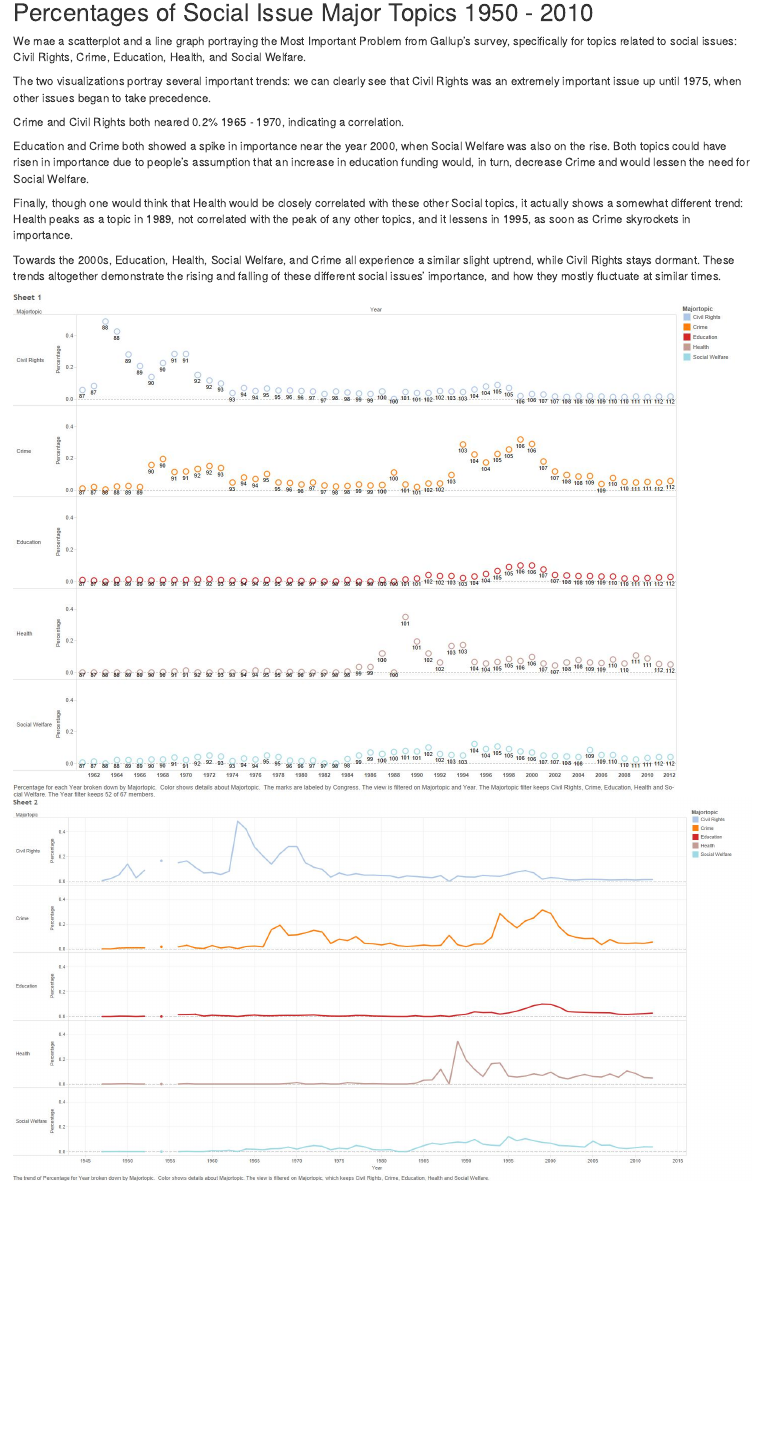
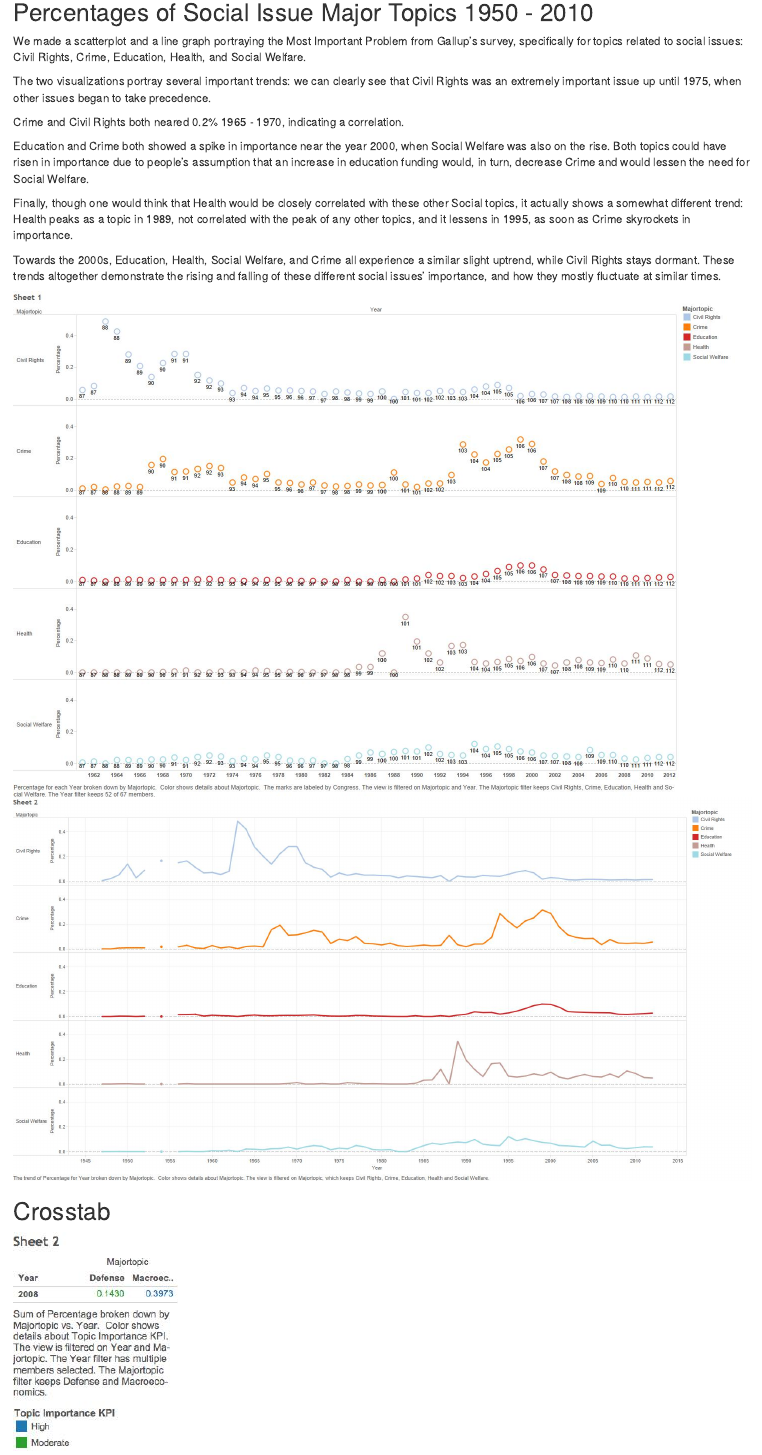
Before and after one commit to juanitotaveras/DV_TProject1, an R Markdown document (00 Doc/DV_TProject1.Rmd): the page in a window 1100 px wide, from 2700 px down. The pictures show the output file 00 Doc/DV_TProject1.html that the author committed with the source, opened offline.

Commit message:
added my tableau sheets to the twbx file, added crosstab to rmd

```diff
--- a/00 Doc/DV_TProject1.Rmd
+++ b/00 Doc/DV_TProject1.Rmd
@@ -23,7 +23,7 @@ We made another bar chart visualization to show a more big picture view of the 2
 ![](../02 Tableau/BarChart1.2.jpg)
 
 ##Percentages of Social Issue Major Topics 1950 - 2010
-We mae a scatterplot and a line graph portraying the Most Important Problem from Gallup's survey, specifically for topics related to social issues: Civil Rights, Crime, Education, Health, and Social Welfare.
+We made a scatterplot and a line graph portraying the Most Important Problem from Gallup's survey, specifically for topics related to social issues: Civil Rights, Crime, Education, Health, and Social Welfare.
 
 The two visualizations portray several important trends: we can clearly see that Civil Rights was an extremely important issue up until 1975, when other issues began to take precedence.
 
@@ -37,3 +37,6 @@ Towards the 2000s, Education, Health, Social Welfare, and Crime all experience a
 
 ![](../02 Tableau/Scatterplot1.jpg)
 ![](../02 Tableau/Scatterplot2.jpg)
+
+##Crosstab
+![](../02 Tableau/CrossTab.jpg)
```
Also changed, not shown: 00 Doc/DV_TProject1.html, 02 Tableau/BarChart1.jpg (deleted), 2 other files.
